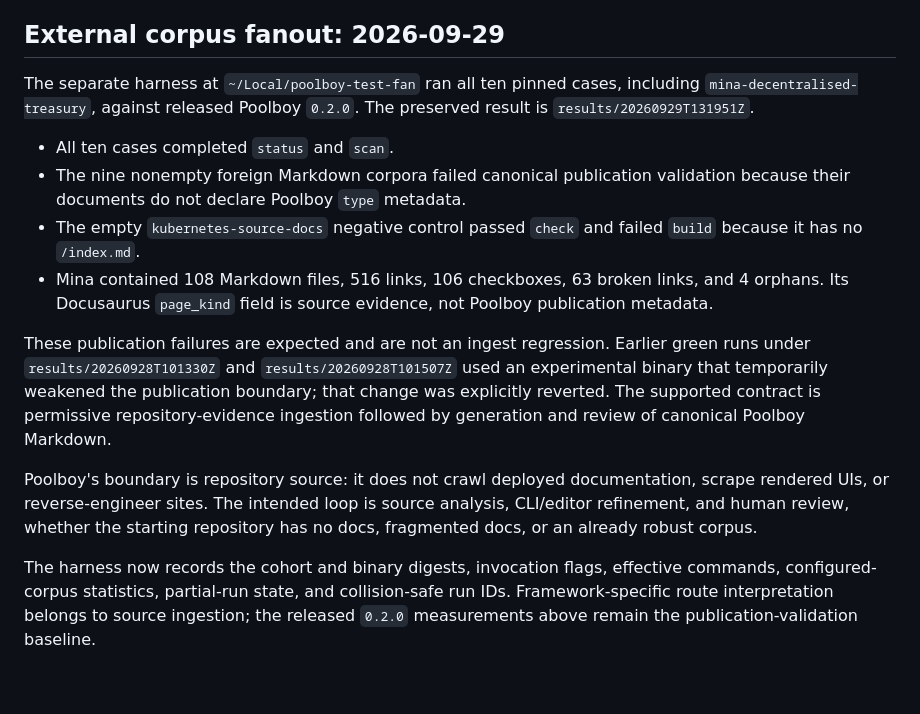
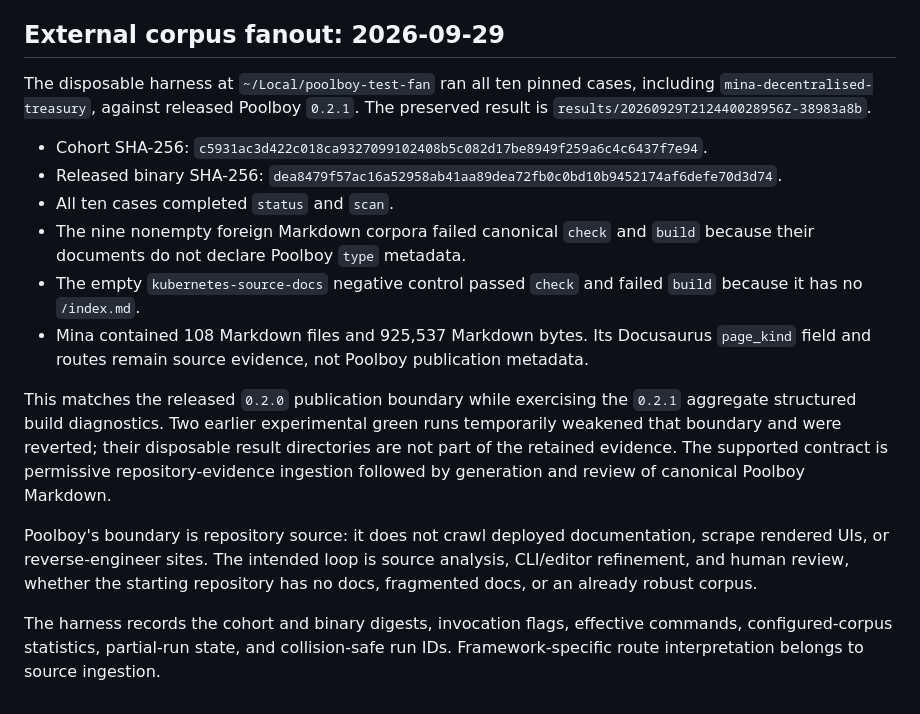
Before and after one commit to grosspoetrysystems/poolboy, a Markdown page: DOGFOOD.md, the part around the change. Rendered like a GitHub page.

Commit message:
docs: record 0.2.1 fanout benchmark

```diff
--- a/DOGFOOD.md
+++ b/DOGFOOD.md
@@ -173,32 +173,35 @@ retroactively.
 
 ## External corpus fanout: 2026-09-29
 
-The separate harness at `~/Local/poolboy-test-fan` ran all ten pinned cases,
-including `mina-decentralised-treasury`, against released Poolboy `0.2.0`.
-The preserved result is `results/20260929T131951Z`.
+The disposable harness at `~/Local/poolboy-test-fan` ran all ten pinned cases,
+including `mina-decentralised-treasury`, against released Poolboy `0.2.1`. The
+preserved result is `results/20260929T212440028956Z-38983a8b`.
 
+- Cohort SHA-256:
+  `c5931ac3d422c018ca9327099102408b5c082d17be8949f259a6c4c6437f7e94`.
+- Released binary SHA-256:
+  `dea8479f57ac16a52958ab41aa89dea72fb0c0bd10b9452174af6defe70d3d74`.
 - All ten cases completed `status` and `scan`.
-- The nine nonempty foreign Markdown corpora failed canonical publication
-  validation because their documents do not declare Poolboy `type` metadata.
+- The nine nonempty foreign Markdown corpora failed canonical `check` and
+  `build` because their documents do not declare Poolboy `type` metadata.
 - The empty `kubernetes-source-docs` negative control passed `check` and failed
   `build` because it has no `/index.md`.
-- Mina contained 108 Markdown files, 516 links, 106 checkboxes, 63 broken links,
-  and 4 orphans. Its Docusaurus `page_kind` field is source evidence, not
-  Poolboy publication metadata.
+- Mina contained 108 Markdown files and 925,537 Markdown bytes. Its Docusaurus
+  `page_kind` field and routes remain source evidence, not Poolboy publication
+  metadata.
 
-These publication failures are expected and are not an ingest regression.
-Earlier green runs under `results/20260928T101330Z` and
-`results/20260928T101507Z` used an experimental binary that temporarily weakened
-the publication boundary; that change was explicitly reverted. The supported
-contract is permissive repository-evidence ingestion followed by generation and
-review of canonical Poolboy Markdown.
+This matches the released `0.2.0` publication boundary while exercising the
+`0.2.1` aggregate structured build diagnostics. Two earlier experimental green
+runs temporarily weakened that boundary and were reverted; their disposable
+result directories are not part of the retained evidence. The supported contract
+is permissive repository-evidence ingestion followed by generation and review of
+canonical Poolboy Markdown.
 
 Poolboy's boundary is repository source: it does not crawl deployed documentation,
 scrape rendered UIs, or reverse-engineer sites. The intended loop is source
 analysis, CLI/editor refinement, and human review, whether the starting repository
 has no docs, fragmented docs, or an already robust corpus.
 
-The harness now records the cohort and binary digests, invocation flags, effective
+The harness records the cohort and binary digests, invocation flags, effective
 commands, configured-corpus statistics, partial-run state, and collision-safe run
-IDs. Framework-specific route interpretation belongs to source ingestion; the
-released `0.2.0` measurements above remain the publication-validation baseline.
+IDs. Framework-specific route interpretation belongs to source ingestion.
```
